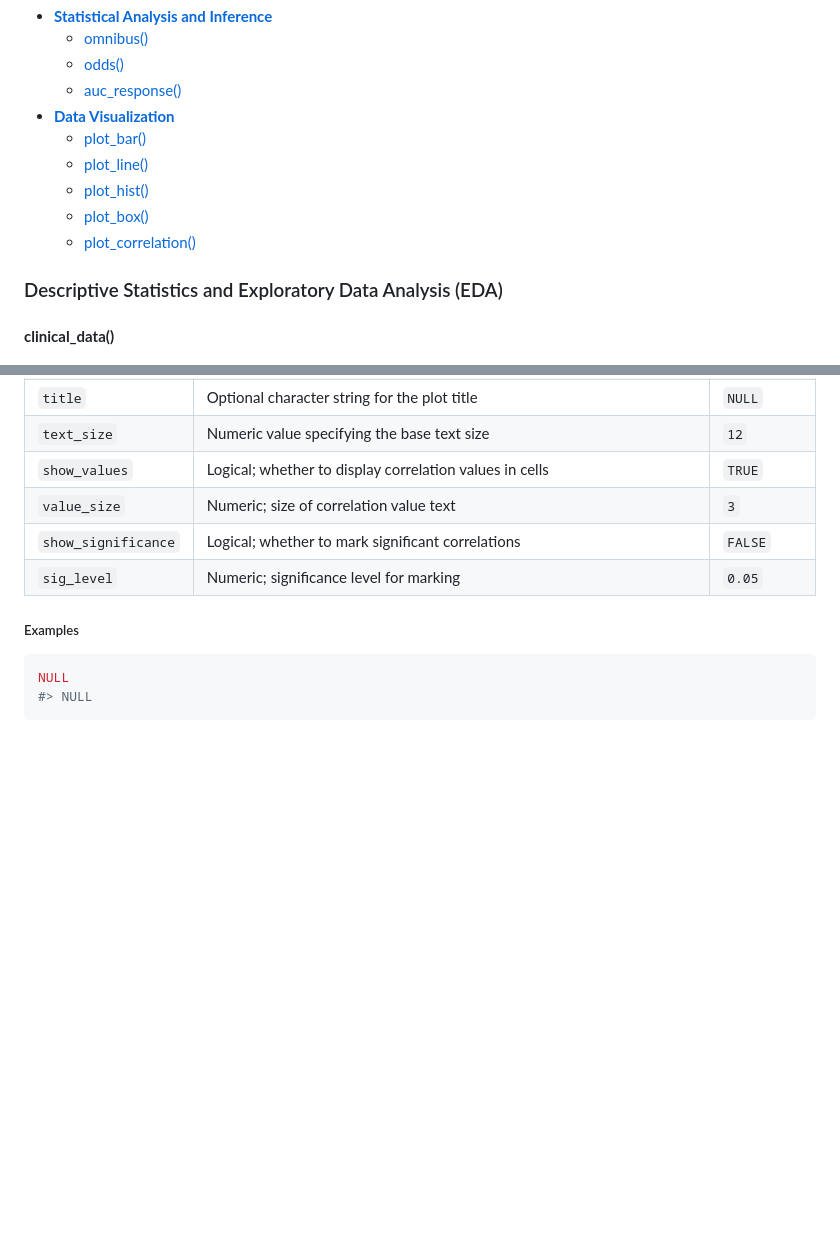
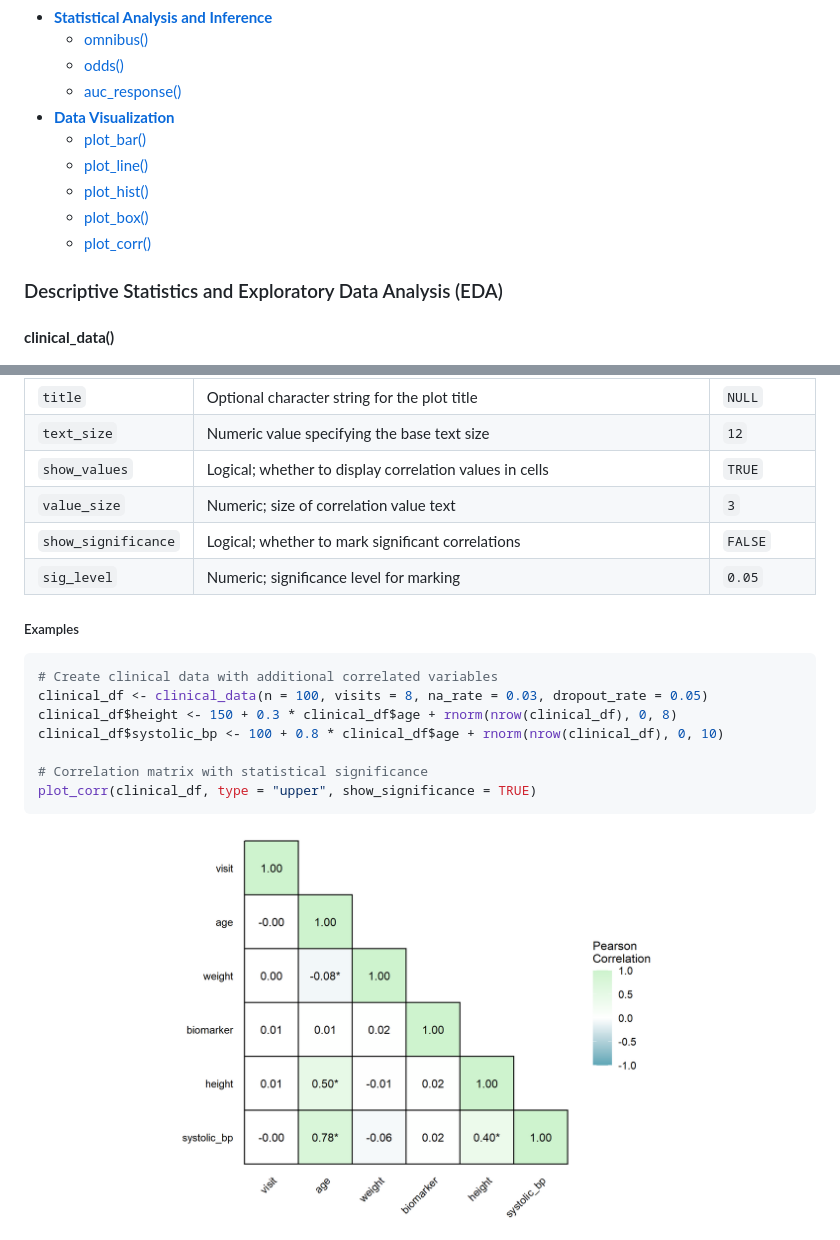
Before and after one commit to sebasquirarte/biostats, a Markdown page: README.md, 2 parts joined by grey strips. GitHub-like rendering; pictures changed too: man/figures/README-unnamed-chunk-30-1.png (added); blank space fills up the shorter version.

````diff
--- a/README.md
+++ b/README.md
@@ -64,7 +64,7 @@ The biostats package includes the following functions:
   - [plot_line()](#plot_line)
   - [plot_hist()](#plot_hist)
   - [plot_box()](#plot_box)
-  - [plot_correlation()](#plot_correlation)
+  - [plot_corr()](#plot_corr)
 
 ### Descriptive Statistics and Exploratory Data Analysis (EDA)
 
@@ -904,6 +904,13 @@ code using ggplot2.
 ##### Examples
 
 ``` r
-NULL
-#> NULL
+# Create clinical data with additional correlated variables
+clinical_df <- clinical_data(n = 100, visits = 8, na_rate = 0.03, dropout_rate = 0.05)
+clinical_df$height <- 150 + 0.3 * clinical_df$age + rnorm(nrow(clinical_df), 0, 8)
+clinical_df$systolic_bp <- 100 + 0.8 * clinical_df$age + rnorm(nrow(clinical_df), 0, 10)
+
+# Correlation matrix with statistical significance
+plot_corr(clinical_df, type = "upper", show_significance = TRUE)
 ```
+
+<img src="man/figures/README-unnamed-chunk-30-1.png" width="100%" />
````
Also changed, not shown: other parts of README.md (+1 -1 lines), 1 other file.
